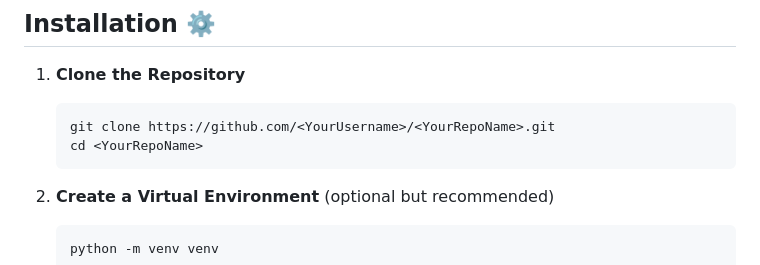
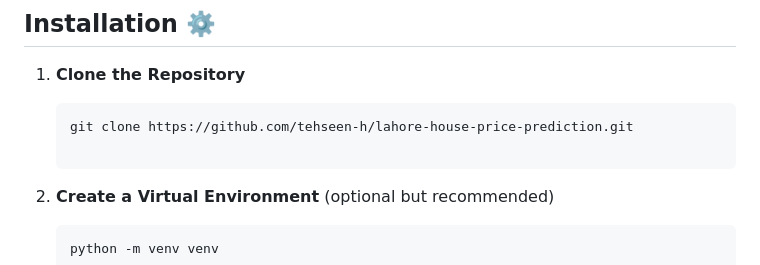
Before and after one commit to tehseen-h/lahore-house-price-prediction, a Markdown page: README.md, the part around the change. GitHub-like rendering.

````diff
--- a/README.md
+++ b/README.md
@@ -52,8 +52,8 @@ A **Flask-based** web application that predicts real estate (house) prices in **
 
 1. **Clone the Repository**
     ```
-    git clone https://github.com/<YourUsername>/<YourRepoName>.git
-    cd <YourRepoName>
+    git clone https://github.com/tehseen-h/lahore-house-price-prediction.git
+
     ```
 
 2. **Create a Virtual Environment** (optional but recommended)
````
